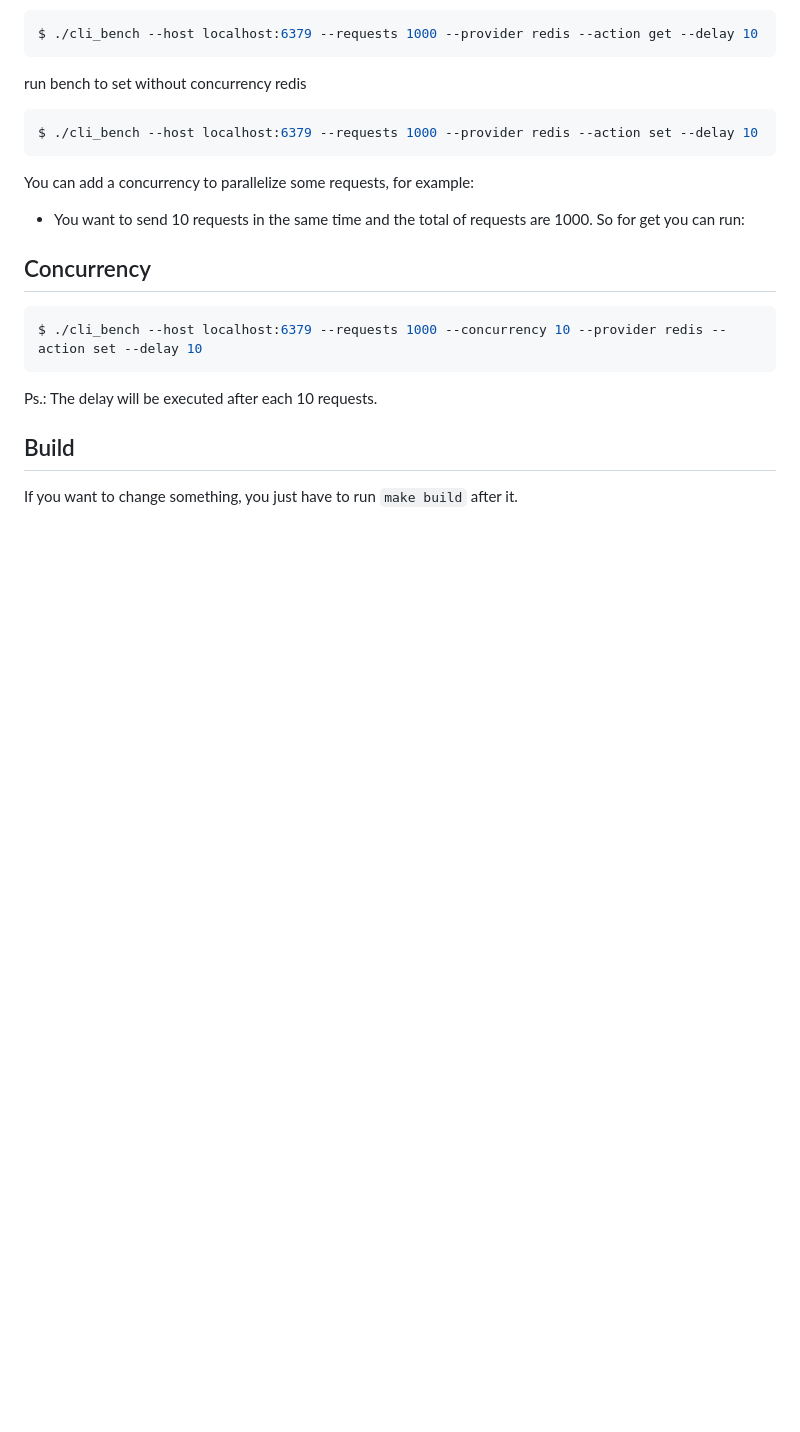
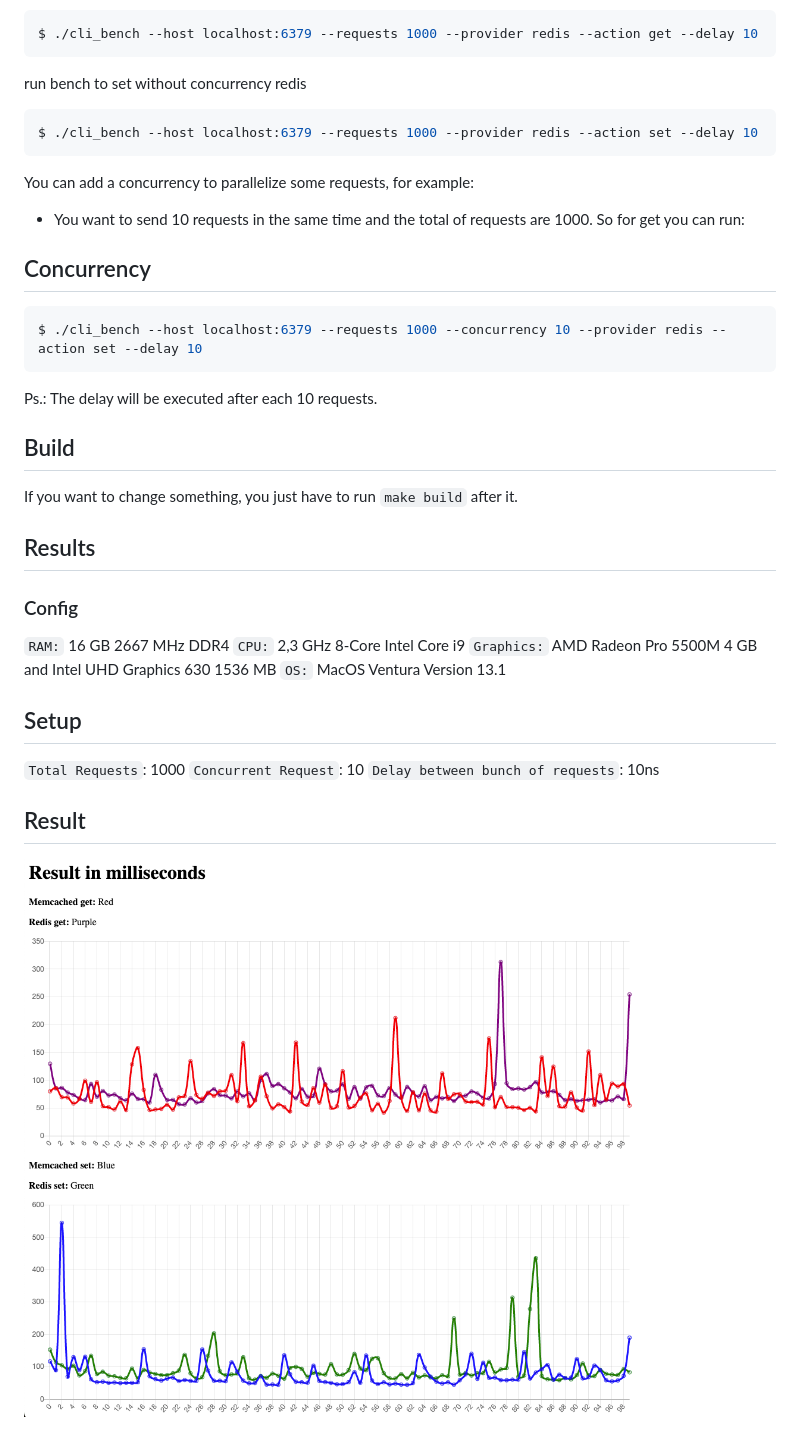
Before and after one commit to leomirandadev/benchmark-bemcached-vs-redis, a Markdown page: README.md, the part around the change. GitHub-like rendering; pictures changed too: result.png (added); blank space fills up the shorter version.

Commit message:
doc: complete results

```diff
--- a/README.md
+++ b/README.md
@@ -48,3 +48,20 @@ Ps.: The delay will be executed after each 10 requests.
 ## Build
 
 If you want to change something, you just have to run ``make build`` after it.
+
+## Results
+
+### Config
+
+``RAM:`` 16 GB 2667 MHz DDR4
+``CPU:`` 2,3 GHz 8-Core Intel Core i9
+``Graphics:`` AMD Radeon Pro 5500M 4 GB and Intel UHD Graphics 630 1536 MB
+``OS:`` MacOS Ventura Version 13.1
+
+## Setup
+``Total Requests``: 1000
+``Concurrent Request``: 10
+``Delay between bunch of requests``: 10ns
+
+## Result
+<img src="result.png" />
```
Also changed, not shown: 4 other files.
